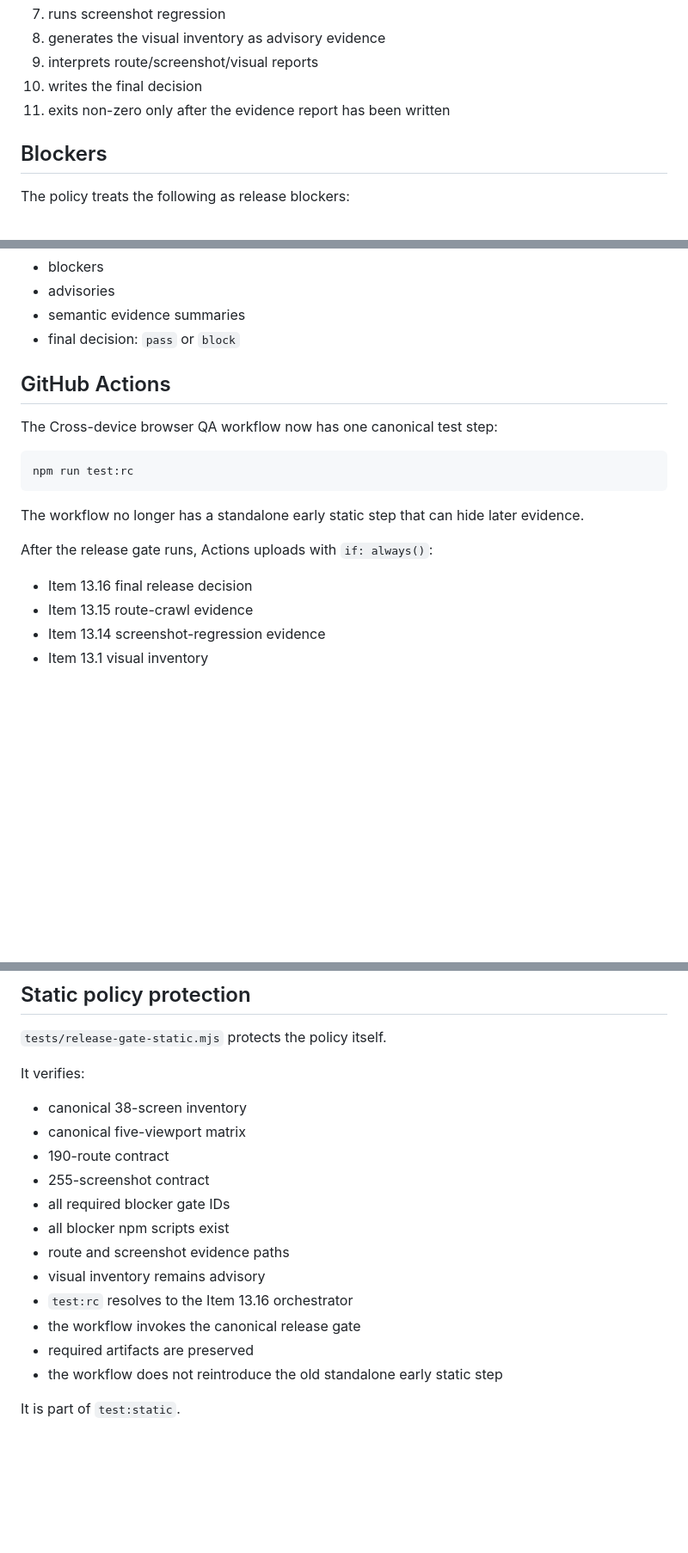
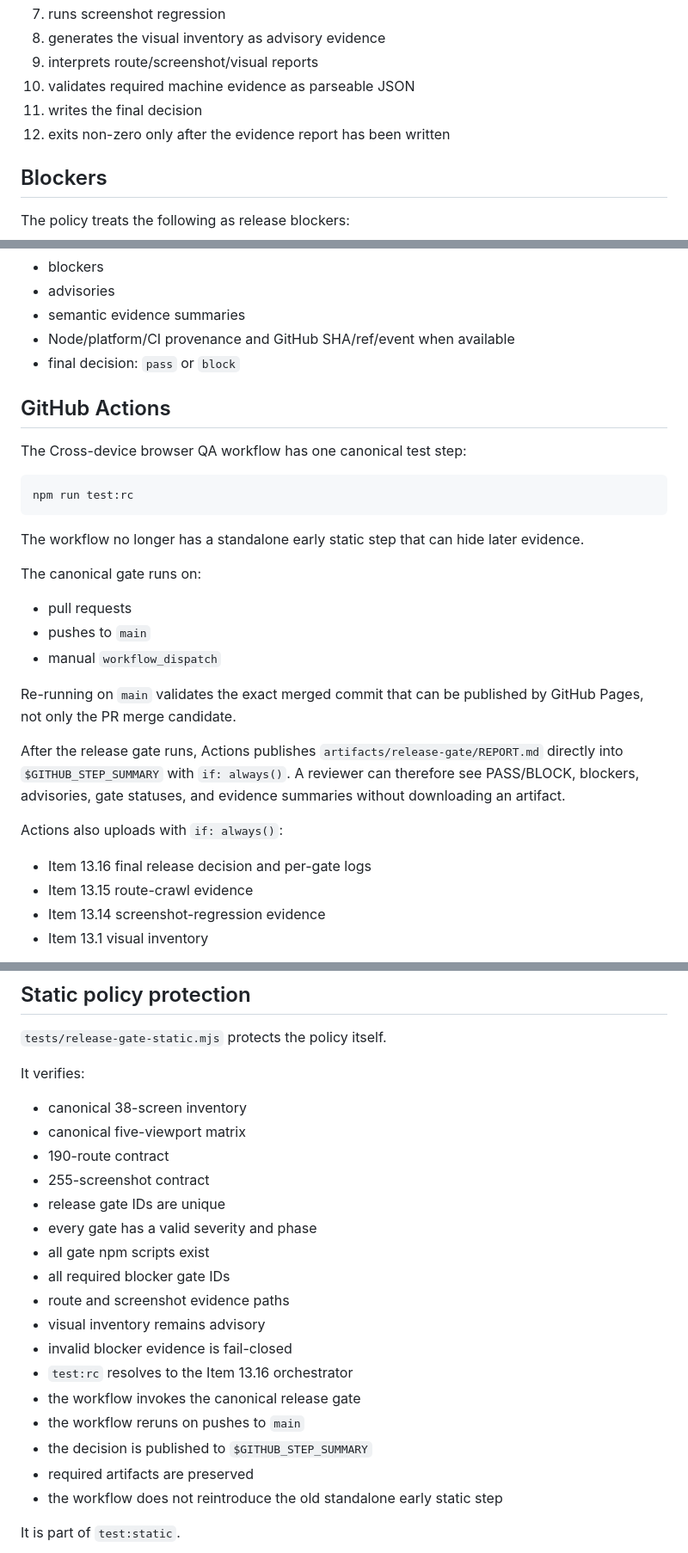
Before and after one commit to neffer77/frontier-model-simulator-rpg, a Markdown page: docs/ITEM-13-16-RELEASE-GATE-POLICY.md, 3 parts joined by grey strips. Shown at 86% size. GitHub-like rendering; blank space fills up the shorter version.

Commit message:
Document final release gate integration

````diff
--- a/docs/ITEM-13-16-RELEASE-GATE-POLICY.md
+++ b/docs/ITEM-13-16-RELEASE-GATE-POLICY.md
@@ -48,8 +50,9 @@ The runner:
 7. runs screenshot regression
 8. generates the visual inventory as advisory evidence
 9. interprets route/screenshot/visual reports
-10. writes the final decision
-11. exits non-zero only after the evidence report has been written
+10. validates required machine evidence as parseable JSON
+11. writes the final decision
+12. exits non-zero only after the evidence report has been written
 
 ## Blockers
 
@@ -177,11 +187,12 @@ The JSON report contains:
 - blockers
 - advisories
 - semantic evidence summaries
+- Node/platform/CI provenance and GitHub SHA/ref/event when available
 - final decision: `pass` or `block`
 
 ## GitHub Actions
 
-The Cross-device browser QA workflow now has one canonical test step:
+The Cross-device browser QA workflow has one canonical test step:
 
 ```bash
 npm run test:rc
@@ -189,9 +200,19 @@ npm run test:rc
 
 The workflow no longer has a standalone early static step that can hide later evidence.
 
-After the release gate runs, Actions uploads with `if: always()`:
+The canonical gate runs on:
 
-- Item 13.16 final release decision
+- pull requests
+- pushes to `main`
+- manual `workflow_dispatch`
+
+Re-running on `main` validates the exact merged commit that can be published by GitHub Pages, not only the PR merge candidate.
+
+After the release gate runs, Actions publishes `artifacts/release-gate/REPORT.md` directly into `$GITHUB_STEP_SUMMARY` with `if: always()`. A reviewer can therefore see PASS/BLOCK, blockers, advisories, gate statuses, and evidence summaries without downloading an artifact.
+
+Actions also uploads with `if: always()`:
+
+- Item 13.16 final release decision and per-gate logs
 - Item 13.15 route-crawl evidence
 - Item 13.14 screenshot-regression evidence
 - Item 13.1 visual inventory
@@ -208,12 +229,17 @@ It verifies:
 - canonical five-viewport matrix
 - 190-route contract
 - 255-screenshot contract
+- release gate IDs are unique
+- every gate has a valid severity and phase
+- all gate npm scripts exist
 - all required blocker gate IDs
-- all blocker npm scripts exist
 - route and screenshot evidence paths
 - visual inventory remains advisory
+- invalid blocker evidence is fail-closed
 - `test:rc` resolves to the Item 13.16 orchestrator
 - the workflow invokes the canonical release gate
+- the workflow reruns on pushes to `main`
+- the decision is published to `$GITHUB_STEP_SUMMARY`
 - required artifacts are preserved
 - the workflow does not reintroduce the old standalone early static step
 
````
Also changed, not shown: other parts of docs/ITEM-13-16-RELEASE-GATE-POLICY.md (+13 -4 lines).
